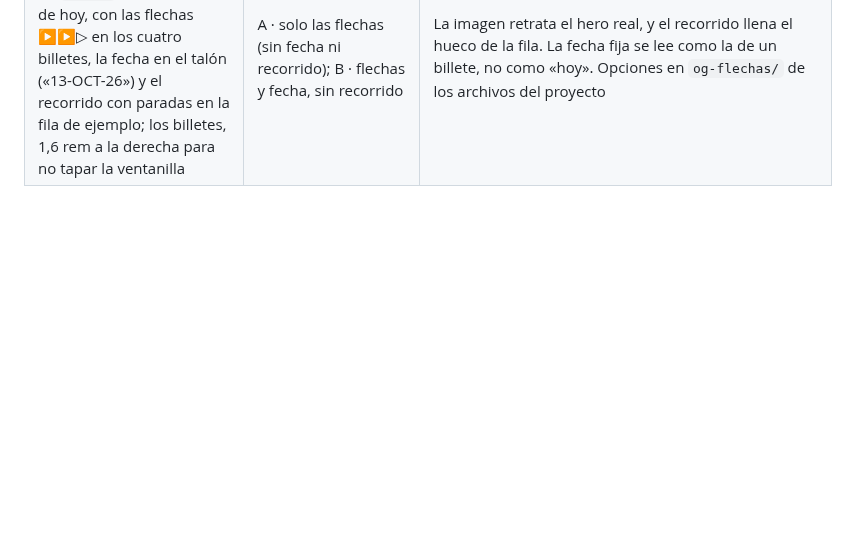
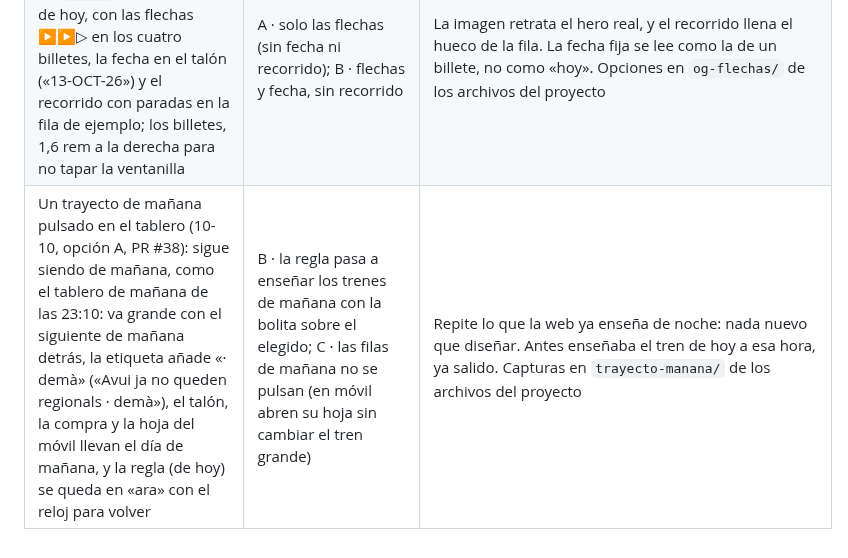
Before and after one commit to alopedev/reus-web, a Markdown page: docs/plan.md, the part around the change. Rendered like a GitHub page; blank space fills up the shorter version.

Commit message:
docs: note the tomorrow trip decision (option A) in plan and handoff
Co-Authored-By: Claude Opus 5.5 <noreply@anthropic.com>
Claude-Session: https://claude.ai/code/session_017cQNZMXqB2NBxXjr8HX5f9

```diff
--- a/docs/plan.md
+++ b/docs/plan.md
@@ -162,3 +162,4 @@ Web de horarios de tren Barcelona Sants ↔ Reus cuyo fondo es un paisaje en acu
 | Avisos de incidencias de las líneas (09-10): en escritorio, opción A, un sello de tinta en el billete («Avís R15 / per carretera ›», levantado, con el grano de `--grano-sello`) cuando una línea regional del tablero tiene un aviso de la Generalitat; pulsarlo abre una hoja recortada con el texto entero, la hora de consulta, «Més a rodalies.gencat.cat ↗» y «No substitueix la informació oficial». El sello ocupa su propia franja junto a «Bitllet» para no pisar un trayecto corto. En móvil, nada en el tablero: la hoja del tren dice el aviso de su línea (enmarcado en la tinta del sello), «Sense avisos a l’R15 (consultat a les 09:58)» o «No hem pogut consultar els avisos de l’R15»; el AVE, «De l’AVE no tenim avisos» | B (nota grapada bajo el billete), C (cartel en la pared y la regla teñida); en móvil, el sello en el billete | Àlex (09-10): «en escritorio la A, en móvil la D», y en móvil «en el detalle». Un silencio nunca se lee como «todo bien»: sin respuesta, el móvil lo dice |
 | Detalles del billete de Rodalies (09-10, opciones A y C): A, tres flechas que se apagan ▶▶▷ (naranja, naranja claro, en blanco) sustituyen a ⇄ y siguen siendo el botón que cambia el sentido; C, en el talón, la fecha del tren mostrado impresa en matriz de puntos 5×7, de lado, como la que estampa la máquina («09-OCT-26», meses en catalán; dibujada con círculos SVG, no con una tercera fuente) | B · horas del tablero en matriz de puntos (rompe la regla de Young Serif para las horas); el billete de Rodalies de la mesa copiando el trayecto (ya descartado el 09-10) | Àlex, tras ver tres fotos de billetes reales: detalles de calidad que vienen del objeto real, sin añadir texto al hero. Maquetas en `hero-menos-texto/v4/` de los archivos del proyecto |
 | Imagen al compartir con el billete nuevo (10-10, opción C): `og.jpg` retrata el hero de hoy, con las flechas ▶▶▷ en los cuatro billetes, la fecha en el talón («13-OCT-26») y el recorrido con paradas en la fila de ejemplo; los billetes, 1,6 rem a la derecha para no tapar la ventanilla | A · solo las flechas (sin fecha ni recorrido); B · flechas y fecha, sin recorrido | La imagen retrata el hero real, y el recorrido llena el hueco de la fila. La fecha fija se lee como la de un billete, no como «hoy». Opciones en `og-flechas/` de los archivos del proyecto |
+| Un trayecto de mañana pulsado en el tablero (10-10, opción A, PR #38): sigue siendo de mañana, como el tablero de mañana de las 23:10: va grande con el siguiente de mañana detrás, la etiqueta añade «· demà» («Avui ja no queden regionals · demà»), el talón, la compra y la hoja del móvil llevan el día de mañana, y la regla (de hoy) se queda en «ara» con el reloj para volver | B · la regla pasa a enseñar los trenes de mañana con la bolita sobre el elegido; C · las filas de mañana no se pulsan (en móvil abren su hoja sin cambiar el tren grande) | Repite lo que la web ya enseña de noche: nada nuevo que diseñar. Antes enseñaba el tren de hoy a esa hora, ya salido. Capturas en `trayecto-manana/` de los archivos del proyecto |
```
Also changed, not shown: docs/handoff.md (+4 -2 lines).
